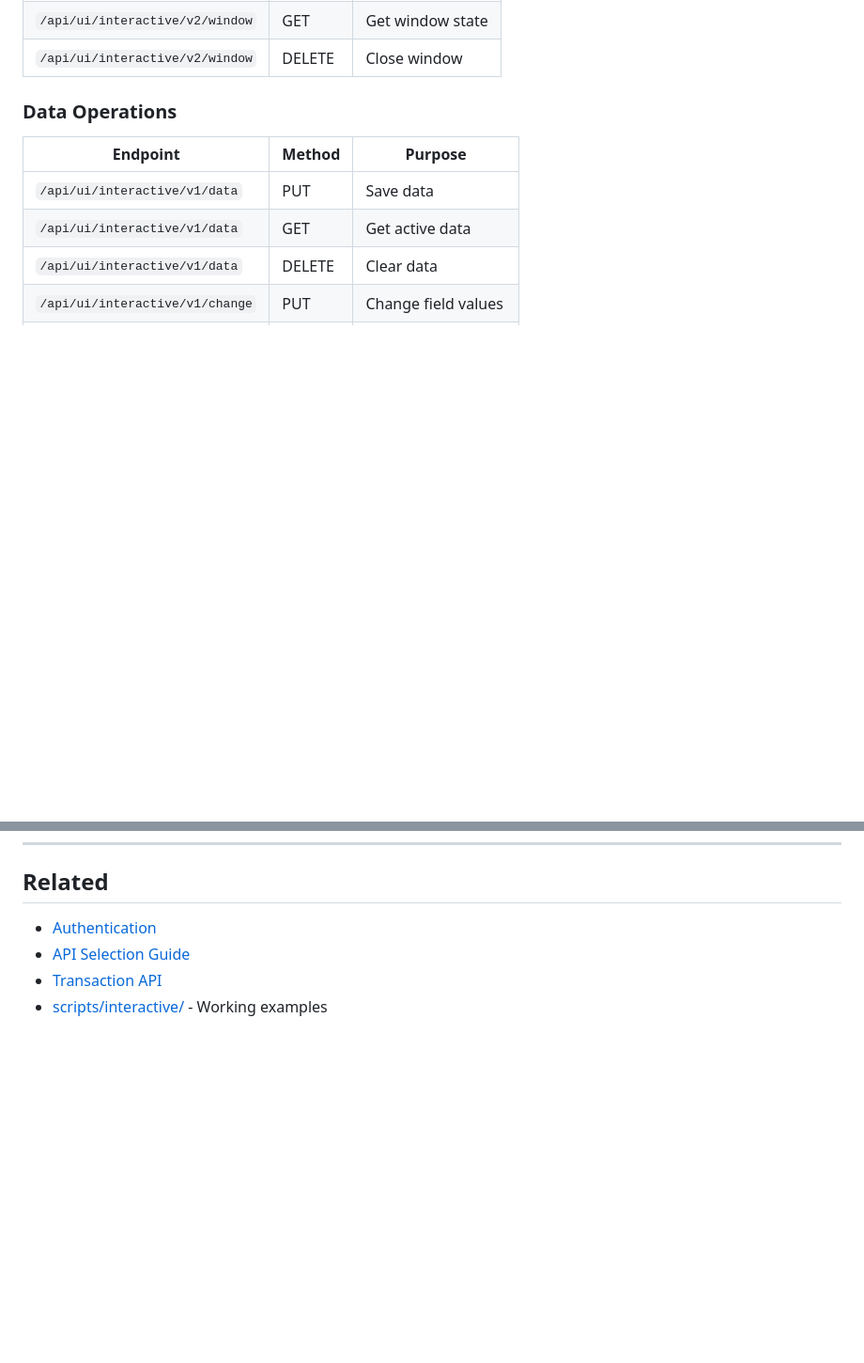
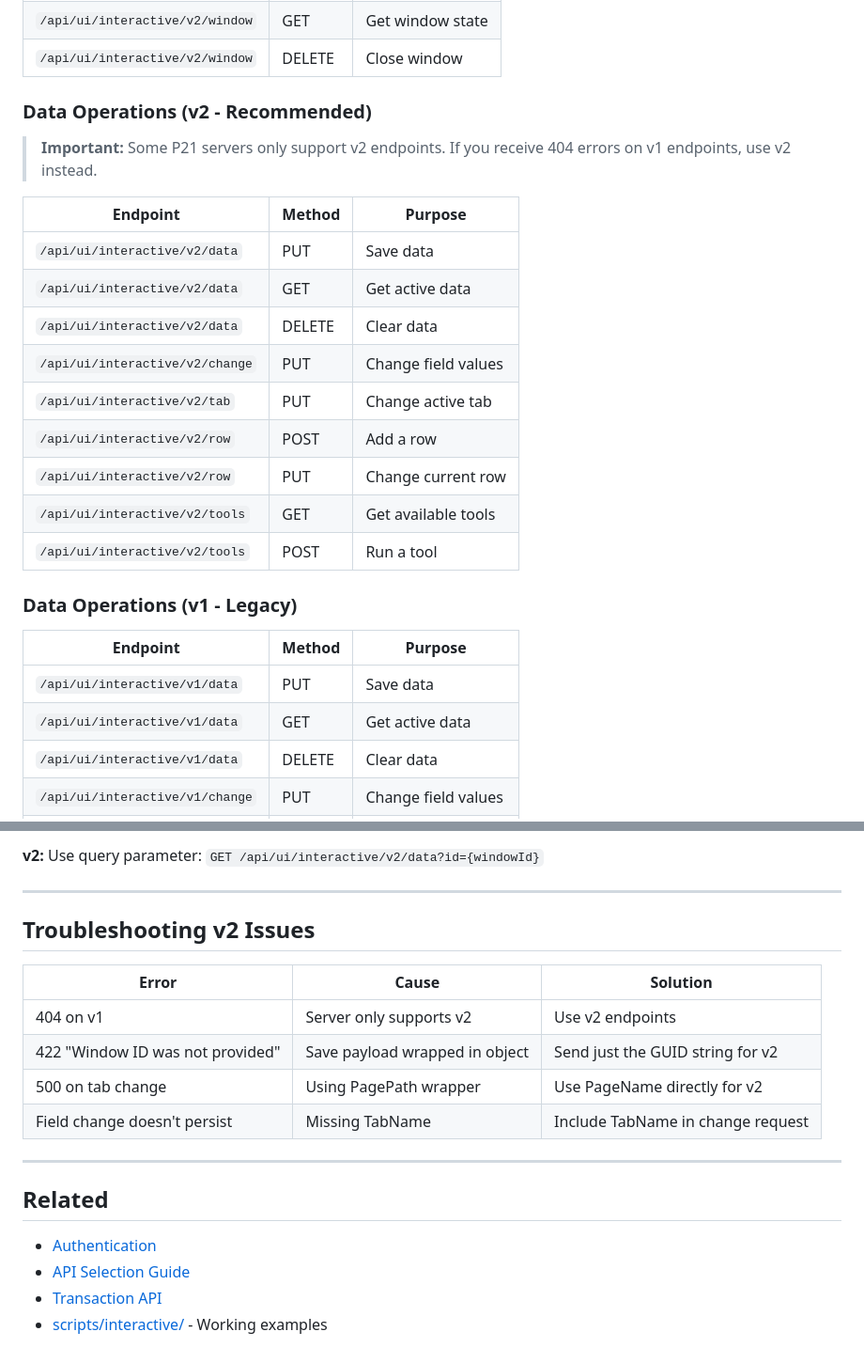
Before and after one commit to mrwuss/p21-api-documentation, a Markdown page: docs/04-Interactive-API.md, 2 parts joined by grey strips. Shown at 94% size. Drawn GitHub-style; blank space fills up the shorter version.

```diff
--- a/docs/04-Interactive-API.md
+++ b/docs/04-Interactive-API.md
@@ -51,7 +51,23 @@ Then use the returned URL as base:
 | `/api/ui/interactive/v2/window` | GET | Get window state |
 | `/api/ui/interactive/v2/window` | DELETE | Close window |
 
-### Data Operations
+### Data Operations (v2 - Recommended)
+
+> **Important:** Some P21 servers only support v2 endpoints. If you receive 404 errors on v1 endpoints, use v2 instead.
+
+| Endpoint | Method | Purpose |
+|----------|--------|---------|
+| `/api/ui/interactive/v2/data` | PUT | Save data |
+| `/api/ui/interactive/v2/data` | GET | Get active data |
+| `/api/ui/interactive/v2/data` | DELETE | Clear data |
+| `/api/ui/interactive/v2/change` | PUT | Change field values |
+| `/api/ui/interactive/v2/tab` | PUT | Change active tab |
+| `/api/ui/interactive/v2/row` | POST | Add a row |
+| `/api/ui/interactive/v2/row` | PUT | Change current row |
+| `/api/ui/interactive/v2/tools` | GET | Get available tools |
+| `/api/ui/interactive/v2/tools` | POST | Run a tool |
+
+### Data Operations (v1 - Legacy)
 
 | Endpoint | Method | Purpose |
 |----------|--------|---------|
@@ -562,3 +693,18 @@ async def link_page_to_book(
+**v2:** Use query parameter: `GET /api/ui/interactive/v2/data?id={windowId}`
+
+---
+
+## Troubleshooting v2 Issues
+
+| Error | Cause | Solution |
+|-------|-------|----------|
+| 404 on v1 | Server only supports v2 | Use v2 endpoints |
+| 422 "Window ID was not provided" | Save payload wrapped in object | Send just the GUID string for v2 |
+| 500 on tab change | Using PagePath wrapper | Use PageName directly for v2 |
+| Field change doesn't persist | Missing TabName | Include TabName in change request |
+
+---
+
 ## Related
 
 - [Authentication](00-Authentication.md)
```
Also changed, not shown: other parts of docs/04-Interactive-API.md (+115 -0 lines), docs/01-API-Selection-Guide.md (+32 -26 lines).
